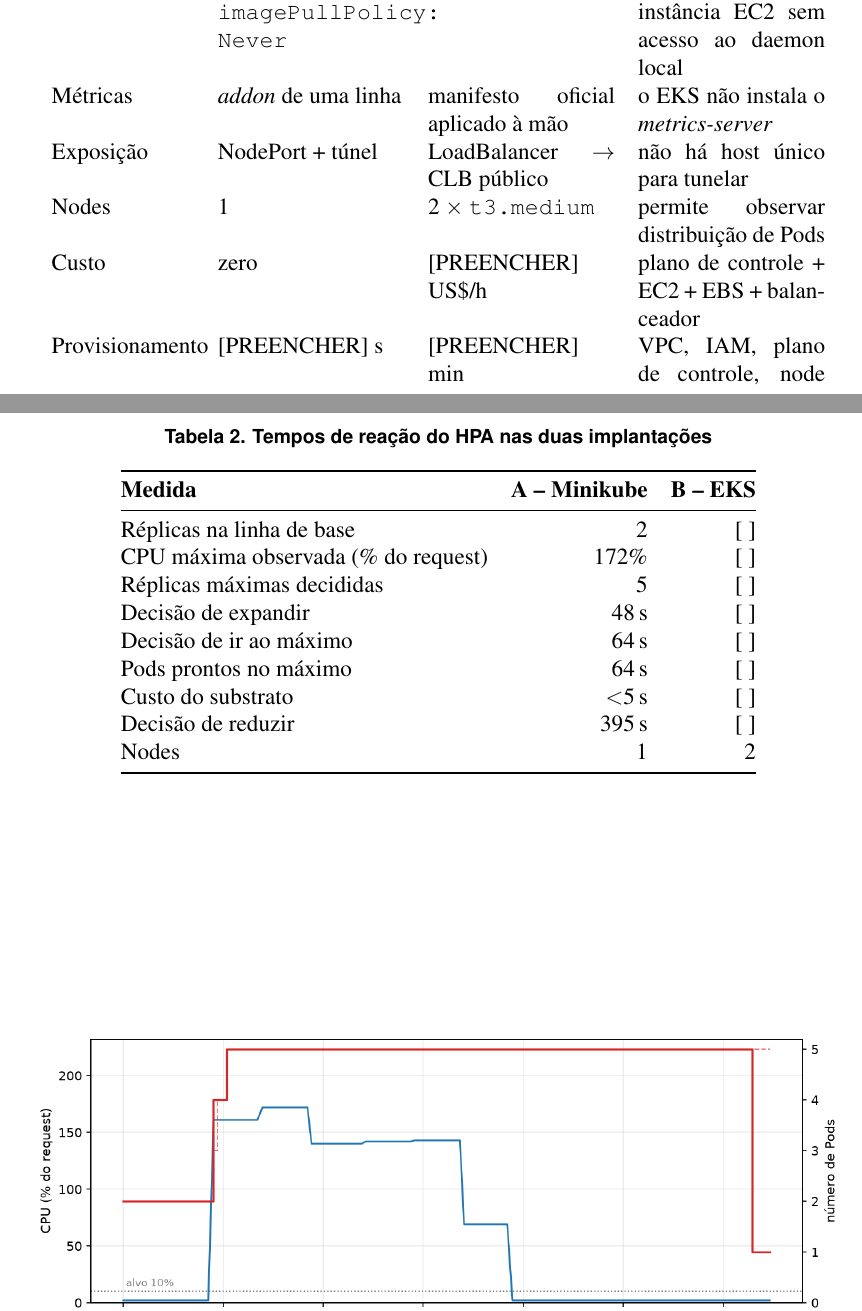
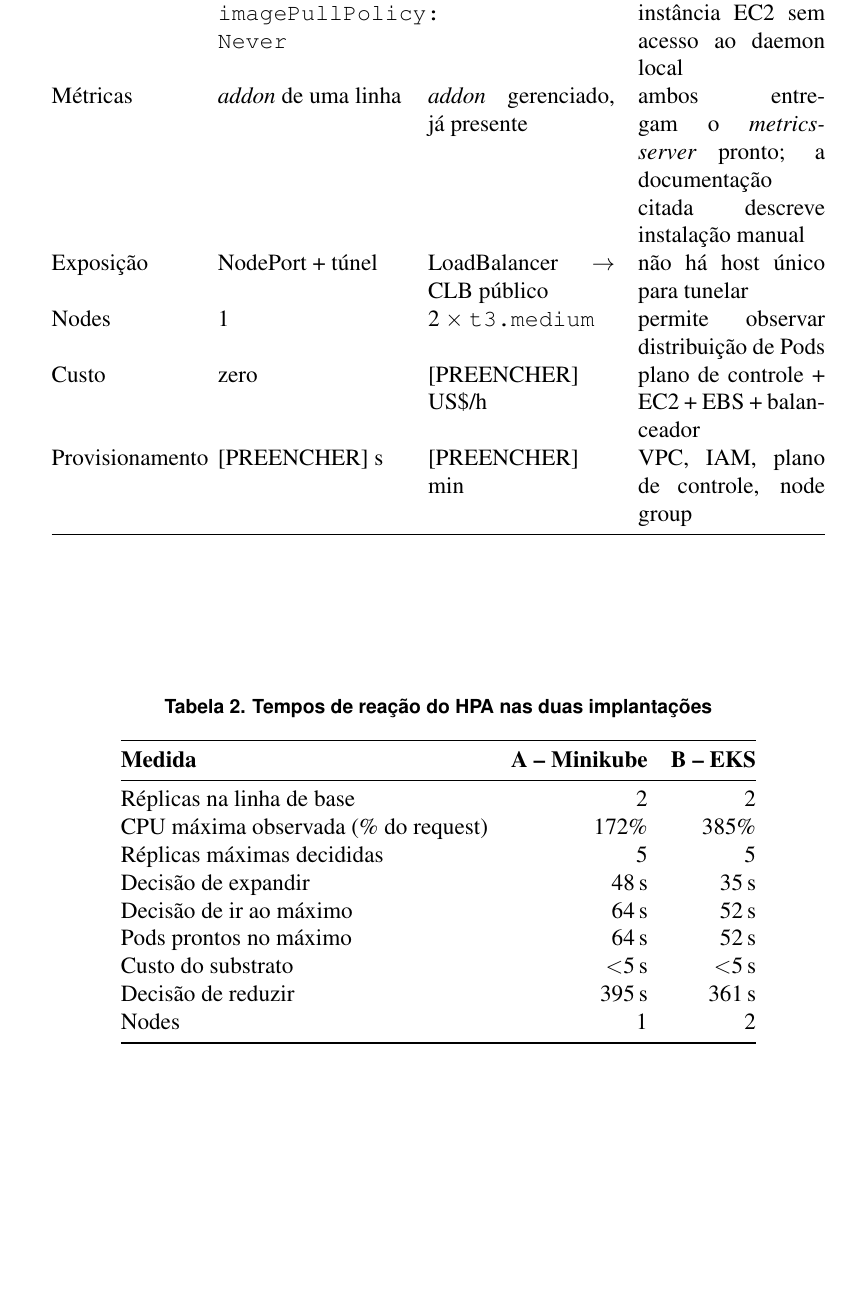
Before and after one commit to biancabello-blip/psi512-trabalho1, a LaTeX paper (artigo/artigo.tex): two parts of pages 1 and 2 of 2 before the commit and part of page 2 of 2 after it, the two joined at a grey line, cut so that both start at the same text, the shorter picture padded with empty space. Compiled offline with pdfLaTeX.

Commit message:
Artigo: corrige a linha Metricas da Tabela 1, preenche a Tabela 2 e declara as limitacoes
A Tabela 1 afirmava que o EKS nao instala o metrics-server e que ele fora
aplicado a mao. A execucao mostrou o contrario: o eksctl recente o instala como
addon gerenciado do EKS. A documentacao da AWS citada no enunciado, que descreve
a instalacao manual, esta desatualizada nesse ponto.

Tabela 2 preenchida com os numeros medidos na Implantacao B.

A Secao 4 passa a registrar duas limitacoes: a resolucao de amostragem foi de
~8-9 s no EKS contra ~5 s no minikube, e a carga nominal igual nao produziu
carga efetiva igual, o que impede comparar os tempos absolutos entre ambientes.

```diff
--- a/artigo/artigo.tex
+++ b/artigo/artigo.tex
@@ -142,7 +142,7 @@
 \textbf{Aspecto} & \textbf{A -- Minikube} & \textbf{B -- Amazon EKS} & \textbf{Motivo} \\
 \midrule
 Imagem & daemon da VM, \texttt{imagePullPolicy: Never} & Amazon ECR & cada node é uma instância EC2 sem acesso ao daemon local \\
-Métricas & \textit{addon} de uma linha & manifesto oficial aplicado à mão & o EKS não instala o \textit{metrics-server} \\
+Métricas & \textit{addon} de uma linha & \textit{addon} gerenciado, já presente & ambos entregam o \textit{metrics-server} pronto; a documentação citada descreve instalação manual \\
 Exposição & NodePort + túnel & LoadBalancer $\rightarrow$ CLB público & não há host único para tunelar \\
 Nodes & 1 & 2 $\times$ \texttt{t3.medium} & permite observar distribuição de Pods \\
 Custo & zero & [PREENCHER] US\$/h & plano de controle + EC2 + EBS + balanceador \\
@@ -217,14 +236,14 @@ Provisionamento & [PREENCHER] s & [PREENCHER] min & VPC, IAM, plano de controle,
 \toprule
 \textbf{Medida} & \textbf{A -- Minikube} & \textbf{B -- EKS} \\
 \midrule
-Réplicas na linha de base            & 2      & [ ] \\
-CPU máxima observada (\% do request) & 172\%  & [ ] \\
-Réplicas máximas decididas           & 5      & [ ] \\
-Decisão de expandir                  & 48\,s  & [ ] \\
-Decisão de ir ao máximo              & 64\,s  & [ ] \\
-Pods prontos no máximo               & 64\,s  & [ ] \\
-Custo do substrato                   & $<$5\,s & [ ] \\
-Decisão de reduzir                   & 395\,s & [ ] \\
+Réplicas na linha de base            & 2      & 2 \\
+CPU máxima observada (\% do request) & 172\%  & 385\% \\
+Réplicas máximas decididas           & 5      & 5 \\
+Decisão de expandir                  & 48\,s  & 35\,s \\
+Decisão de ir ao máximo              & 64\,s  & 52\,s \\
+Pods prontos no máximo               & 64\,s  & 52\,s \\
+Custo do substrato                   & $<$5\,s & $<$5\,s \\
+Decisão de reduzir                   & 395\,s & 361\,s \\
 Nodes                                & 1      & 2   \\
 \bottomrule
 \end{tabular}
```
Also changed, not shown: artigo/artigo.tex (19 more changed lines).
